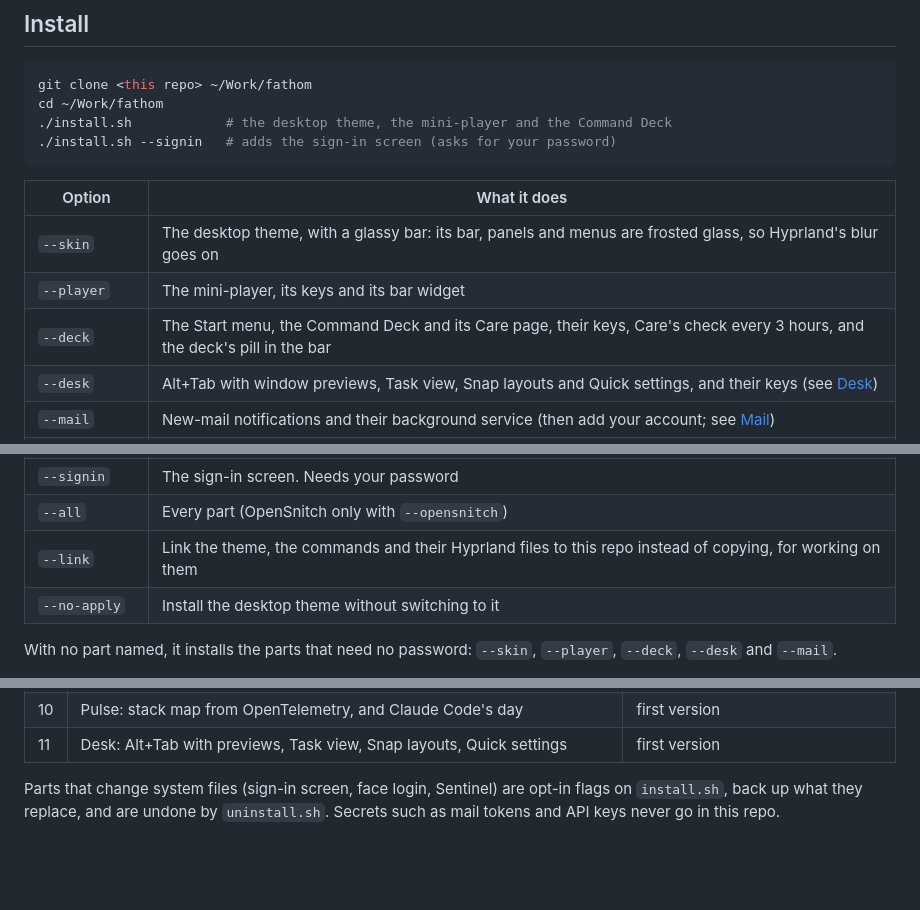
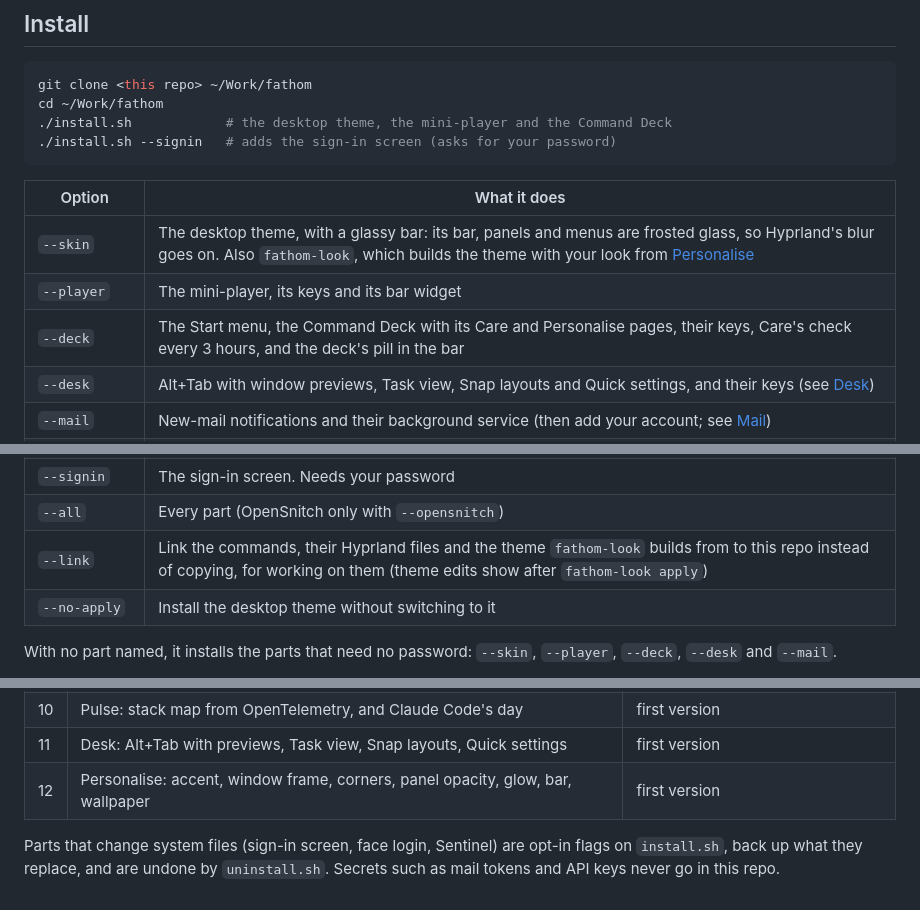
Before and after one commit to nerdcules/fathom, a Markdown page: README.md, 3 parts joined by grey strips. Drawn GitHub-style; blank space fills up the shorter version.

```diff
--- a/README.md
+++ b/README.md
@@ -19,9 +19,9 @@ cd ~/Work/fathom
 
 | Option | What it does |
 |---|---|
-| `--skin` | The desktop theme, with a glassy bar: its bar, panels and menus are frosted glass, so Hyprland's blur goes on |
+| `--skin` | The desktop theme, with a glassy bar: its bar, panels and menus are frosted glass, so Hyprland's blur goes on. Also `fathom-look`, which builds the theme with your look from [Personalise](#personalise) |
 | `--player` | The mini-player, its keys and its bar widget |
-| `--deck` | The Start menu, the Command Deck and its Care page, their keys, Care's check every 3 hours, and the deck's pill in the bar |
+| `--deck` | The Start menu, the Command Deck with its Care and Personalise pages, their keys, Care's check every 3 hours, and the deck's pill in the bar |
 | `--desk` | Alt+Tab with window previews, Task view, Snap layouts and Quick settings, and their keys (see [Desk](#desk)) |
 | `--mail` | New-mail notifications and their background service (then add your account; see [Mail](#mail)) |
 | `--sentinel` | Sentinel, its key and its watcher service, plus its daily file check and firewall buttons, which need your password |
@@ -29,7 +29,7 @@ cd ~/Work/fathom
 | `--opensnitch` | With `--sentinel`: also install OpenSnitch, which asks the first time each app connects somewhere new |
 | `--signin` | The sign-in screen. Needs your password |
 | `--all` | Every part (OpenSnitch only with `--opensnitch`) |
-| `--link` | Link the theme, the commands and their Hyprland files to this repo instead of copying, for working on them |
+| `--link` | Link the commands, their Hyprland files and the theme `fathom-look` builds from to this repo instead of copying, for working on them (theme edits show after `fathom-look apply`) |
 | `--no-apply` | Install the desktop theme without switching to it |
 
 With no part named, it installs the parts that need no password: `--skin`,
@@ -656,6 +698,7 @@ already.
 | 9 | Sentinel: firewall, sign-ins, network devices, system files, OpenSnitch; CrowdSec later | first version |
 | 10 | Pulse: stack map from OpenTelemetry, and Claude Code's day | first version |
 | 11 | Desk: Alt+Tab with previews, Task view, Snap layouts, Quick settings | first version |
+| 12 | Personalise: accent, window frame, corners, panel opacity, glow, bar, wallpaper | first version |
 
 Parts that change system files (sign-in screen, face login, Sentinel) are
 opt-in flags on `install.sh`, back up what they replace, and are undone by
```
Also changed, not shown: other parts of README.md (+43 -1 lines), look/preview.jpg (added), 18 other files.
